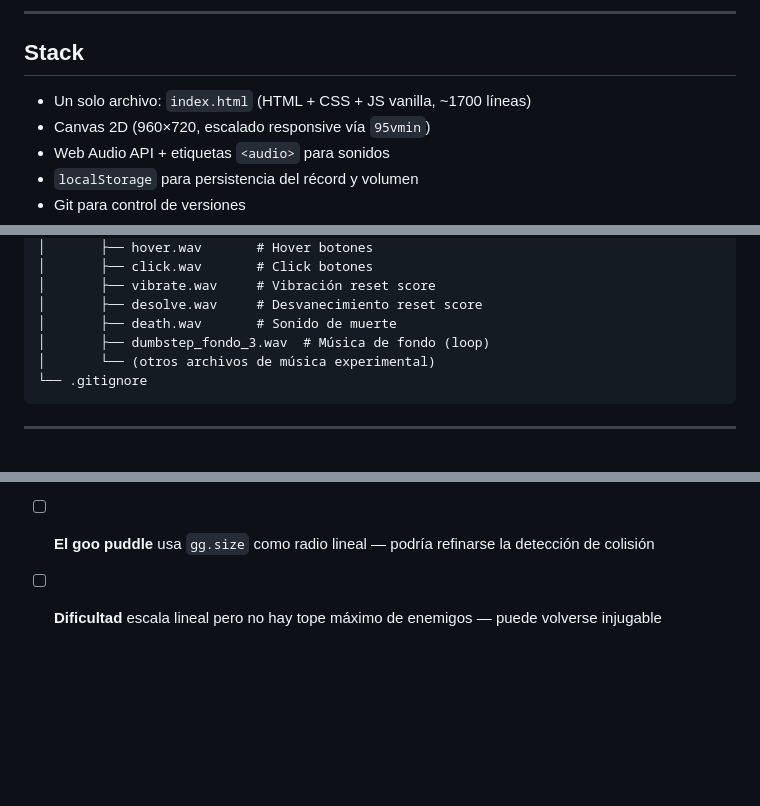
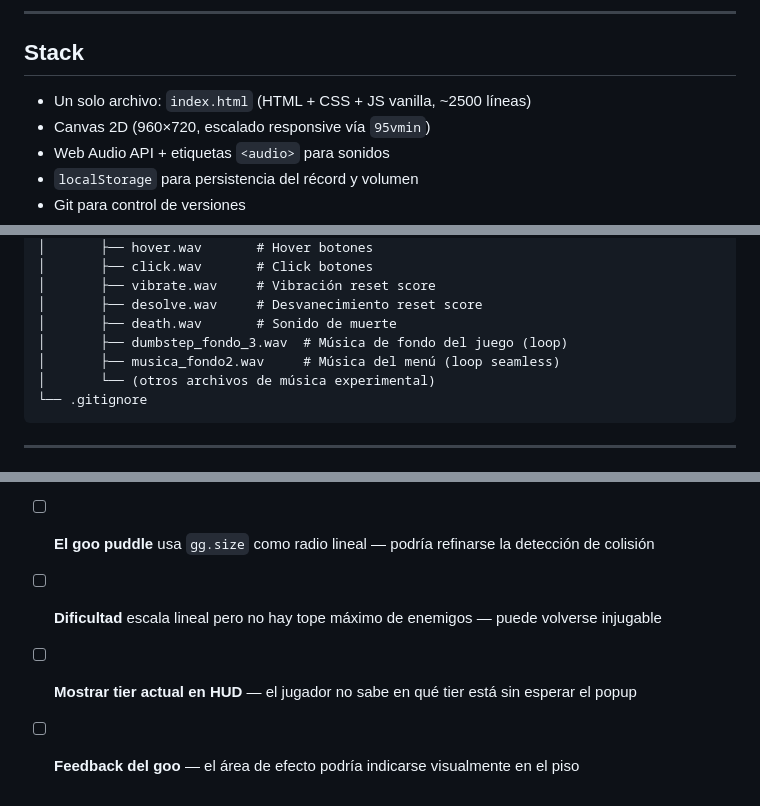
Before and after one commit to LeroyAzo/Sike-Game, a Markdown page: SIKE.IO.md, 3 parts joined by grey strips. GitHub-like rendering; blank space fills up the shorter version.

````diff
--- a/SIKE.IO.md
+++ b/SIKE.IO.md
@@ -8,7 +8,7 @@ Juego de supervivencia 2D estilo arena. Controlas un cuadrado cian que recolecta
 
 ## Stack
 
-- Un solo archivo: `index.html` (HTML + CSS + JS vanilla, ~1700 líneas)
+- Un solo archivo: `index.html` (HTML + CSS + JS vanilla, ~2500 líneas)
 - Canvas 2D (960×720, escalado responsive vía `95vmin`)
 - Web Audio API + etiquetas `<audio>` para sonidos
 - `localStorage` para persistencia del récord y volumen
@@ -30,7 +30,8 @@ juegoweb/
 │       ├── vibrate.wav     # Vibración reset score
 │       ├── desolve.wav     # Desvanecimiento reset score
 │       ├── death.wav       # Sonido de muerte
-│       ├── dumbstep_fondo_3.wav  # Música de fondo (loop)
+│       ├── dumbstep_fondo_3.wav  # Música de fondo del juego (loop)
+│       ├── musica_fondo2.wav     # Música del menú (loop seamless)
 │       └── (otros archivos de música experimental)
 └── .gitignore
 ```
@@ -292,3 +316,5 @@ eb22e85 Initial commit - Sike.io
 - [ ] **Saturación del WaveShaper** puede generar distorsión excesiva con enemies muy cercanos (falta clamping)
 - [ ] **El goo puddle** usa `gg.size` como radio lineal — podría refinarse la detección de colisión
 - [ ] **Dificultad** escala lineal pero no hay tope máximo de enemigos — puede volverse injugable
+- [ ] **Mostrar tier actual en HUD** — el jugador no sabe en qué tier está sin esperar el popup
+- [ ] **Feedback del goo** — el área de efecto podría indicarse visualmente en el piso
````
Also changed, not shown: other parts of SIKE.IO.md (+57 -34 lines).
